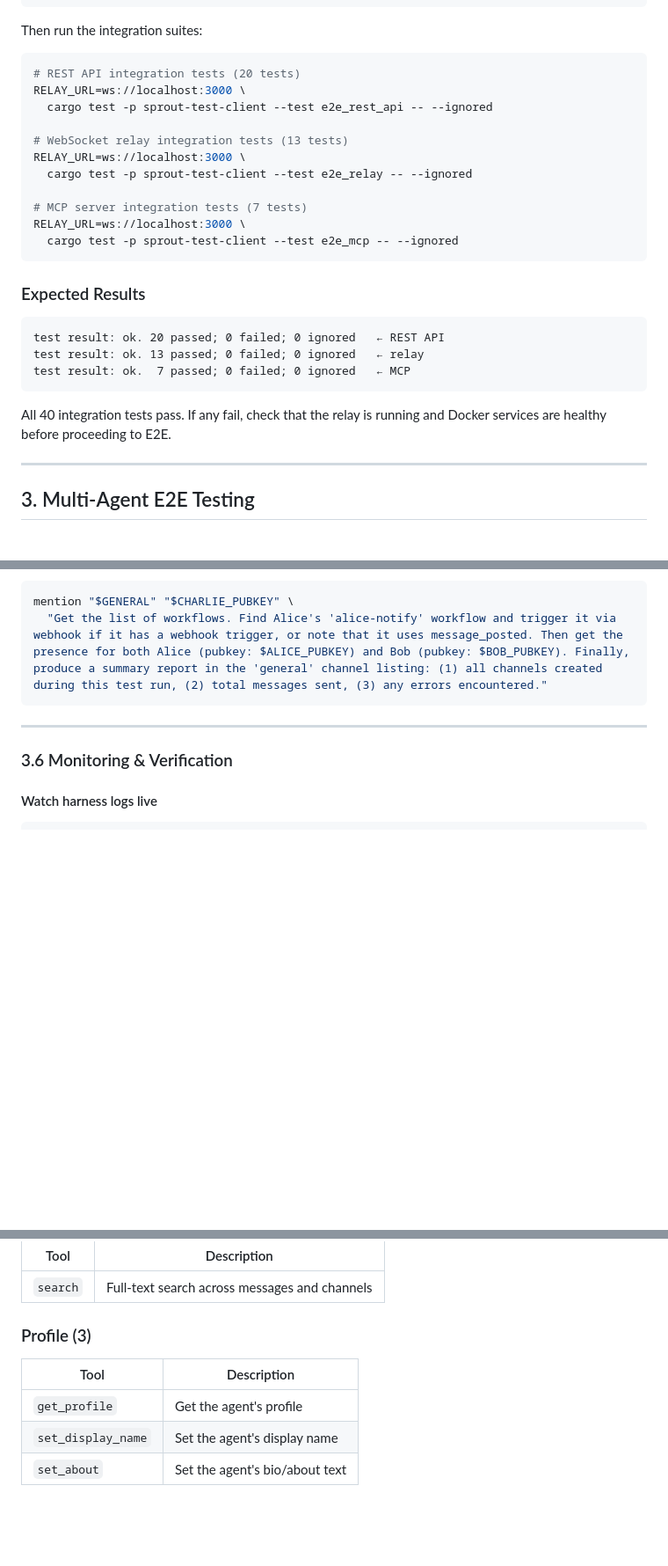
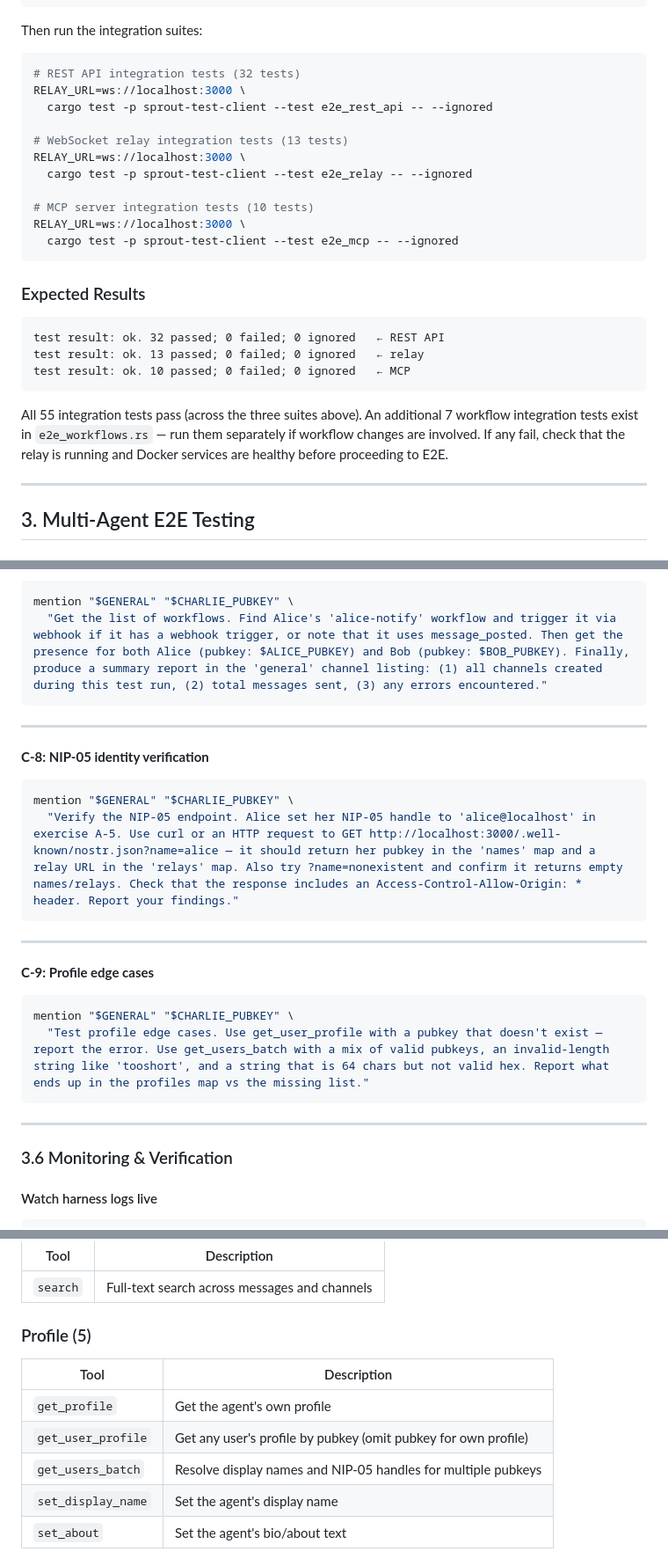
Before and after one commit to block/sprout, a Markdown page: TESTING.md, 3 parts joined by grey strips. Shown at 88% size. GitHub-like rendering; blank space fills up the shorter version.

````diff
--- a/TESTING.md
+++ b/TESTING.md
@@ -163,7 +163,7 @@ sleep 3 && curl -s http://localhost:3000/health
 Then run the integration suites:
 
 ```bash
-# REST API integration tests (20 tests)
+# REST API integration tests (32 tests)
 RELAY_URL=ws://localhost:3000 \
   cargo test -p sprout-test-client --test e2e_rest_api -- --ignored
 
@@ -171,7 +171,7 @@ RELAY_URL=ws://localhost:3000 \
 RELAY_URL=ws://localhost:3000 \
   cargo test -p sprout-test-client --test e2e_relay -- --ignored
 
-# MCP server integration tests (7 tests)
+# MCP server integration tests (10 tests)
 RELAY_URL=ws://localhost:3000 \
   cargo test -p sprout-test-client --test e2e_mcp -- --ignored
 ```
@@ -179,12 +179,12 @@ RELAY_URL=ws://localhost:3000 \
 ### Expected Results
 
 ```
-test result: ok. 20 passed; 0 failed; 0 ignored   ← REST API
+test result: ok. 32 passed; 0 failed; 0 ignored   ← REST API
 test result: ok. 13 passed; 0 failed; 0 ignored   ← relay
-test result: ok.  7 passed; 0 failed; 0 ignored   ← MCP
+test result: ok. 10 passed; 0 failed; 0 ignored   ← MCP
 ```
 
-All 40 integration tests pass. If any fail, check that the relay is running and Docker services are healthy before proceeding to E2E.
+All 55 integration tests pass (across the three suites above). An additional 7 workflow integration tests exist in `e2e_workflows.rs` — run them separately if workflow changes are involved. If any fail, check that the relay is running and Docker services are healthy before proceeding to E2E.
 
 ---
 
@@ -550,6 +557,24 @@ mention "$GENERAL" "$CHARLIE_PUBKEY" \
 ```bash
 mention "$GENERAL" "$CHARLIE_PUBKEY" \
   "Get the list of workflows. Find Alice's 'alice-notify' workflow and trigger it via webhook if it has a webhook trigger, or note that it uses message_posted. Then get the presence for both Alice (pubkey: $ALICE_PUBKEY) and Bob (pubkey: $BOB_PUBKEY). Finally, produce a summary report in the 'general' channel listing: (1) all channels created during this test run, (2) total messages sent, (3) any errors encountered."
+```
+
+---
+
+**C-8: NIP-05 identity verification**
+
+```bash
+mention "$GENERAL" "$CHARLIE_PUBKEY" \
+  "Verify the NIP-05 endpoint. Alice set her NIP-05 handle to 'alice@localhost' in exercise A-5. Use curl or an HTTP request to GET http://localhost:3000/.well-known/nostr.json?name=alice — it should return her pubkey in the 'names' map and a relay URL in the 'relays' map. Also try ?name=nonexistent and confirm it returns empty names/relays. Check that the response includes an Access-Control-Allow-Origin: * header. Report your findings."
+```
+
+---
+
+**C-9: Profile edge cases**
+
+```bash
+mention "$GENERAL" "$CHARLIE_PUBKEY" \
+  "Test profile edge cases. Use get_user_profile with a pubkey that doesn't exist — report the error. Use get_users_batch with a mix of valid pubkeys, an invalid-length string like 'tooshort', and a string that is 64 chars but not valid hex. Report what ends up in the profiles map vs the missing list."
 ```
 
 ---
@@ -1037,11 +1065,13 @@ The `sprout-mcp-server` exposes 36 tools covering the full Sprout feature surfac
 |------|-------------|
 | `search` | Full-text search across messages and channels |
 
-### Profile (3)
+### Profile (5)
 
 | Tool | Description |
 |------|-------------|
-| `get_profile` | Get the agent's profile |
+| `get_profile` | Get the agent's own profile |
+| `get_user_profile` | Get any user's profile by pubkey (omit pubkey for own profile) |
+| `get_users_batch` | Resolve display names and NIP-05 handles for multiple pubkeys |
 | `set_display_name` | Set the agent's display name |
 | `set_about` | Set the agent's bio/about text |
 
````
Also changed, not shown: other parts of TESTING.md (+21 -11 lines).
